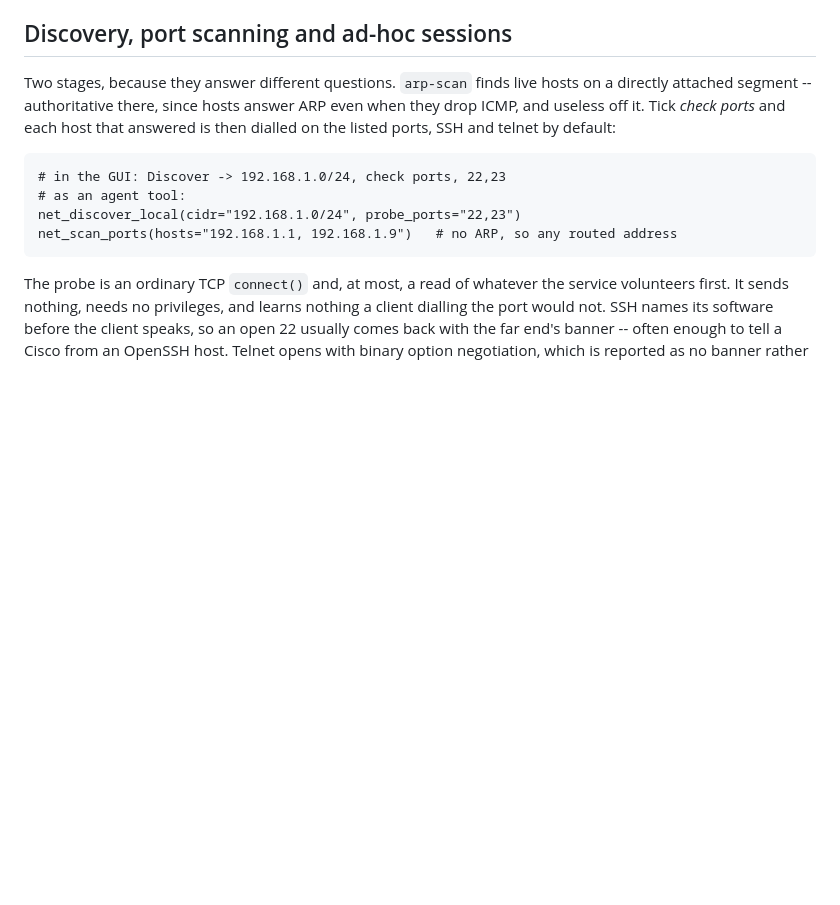
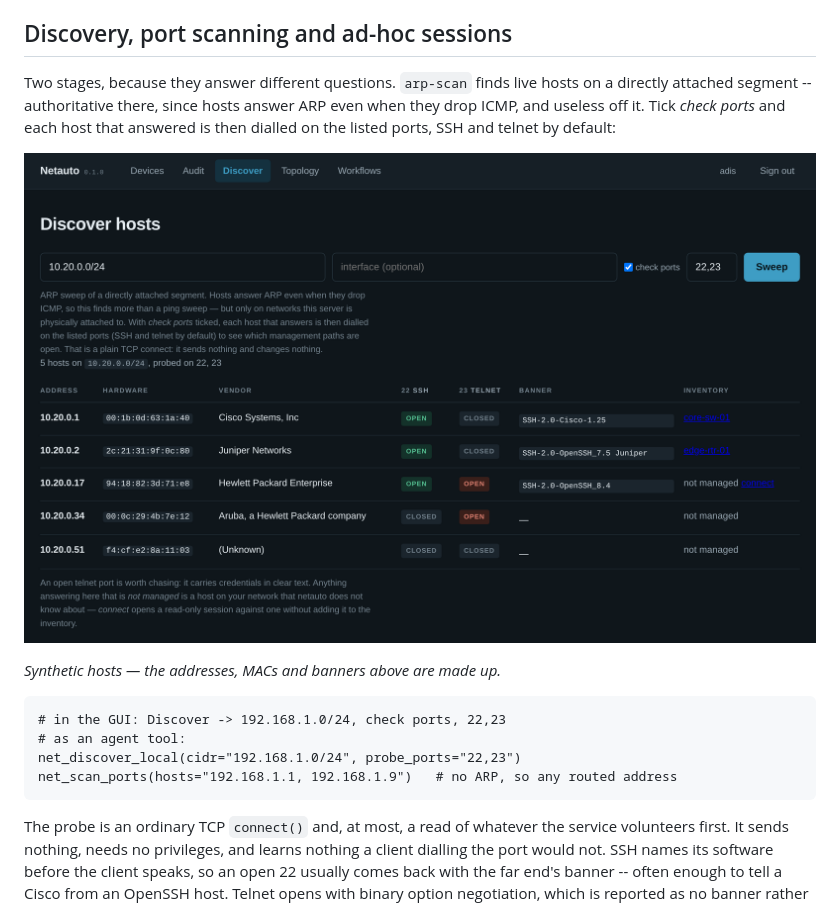
Before and after one commit to ters-golemi/netauto, a Markdown page: README.md, the part around the change. GitHub-like rendering; pictures changed too: docs/discover.png (added); blank space fills up the shorter version.

````diff
--- a/README.md
+++ b/README.md
@@ -214,6 +214,11 @@ ARP even when they drop ICMP, and useless off it. Tick *check ports* and each
 host that answered is then dialled on the listed ports, SSH and telnet by
 default:
 
+![The Discover page: five hosts on a swept segment, SSH and telnet checked on
+each, with banners, and a link to the two already in the inventory](docs/discover.png)
+
+*Synthetic hosts — the addresses, MACs and banners above are made up.*
+
 ```
 # in the GUI: Discover -> 192.168.1.0/24, check ports, 22,23
 # as an agent tool:
````
Also changed, not shown: 1 other file.
